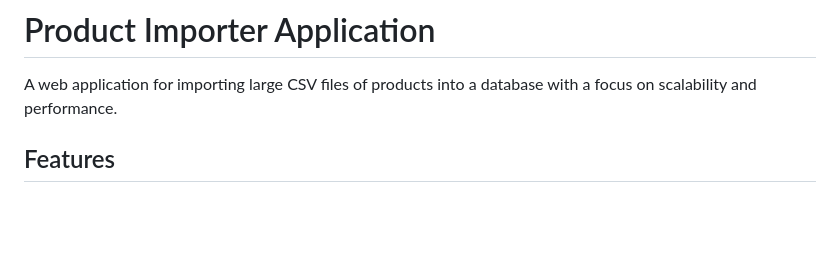
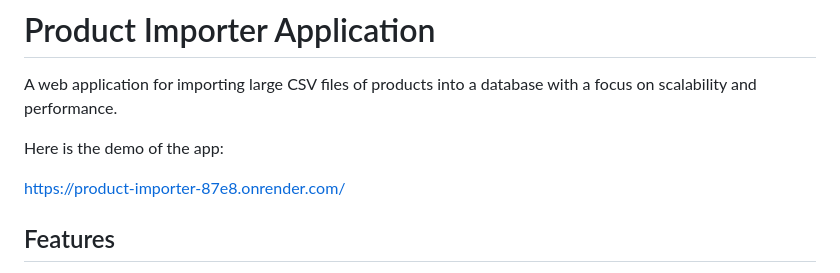
Before and after one commit to geeked-anshuk666/product-importer, a Markdown page: README.md, the part around the change. Drawn GitHub-style; blank space fills up the shorter version.

```diff
--- a/README.md
+++ b/README.md
@@ -1,6 +1,11 @@
 # Product Importer Application
 
 A web application for importing large CSV files of products into a database with a focus on scalability and performance.
+
+
+Here is the demo of the app:
+
+https://product-importer-87e8.onrender.com/
 
 ## Features
 
```
